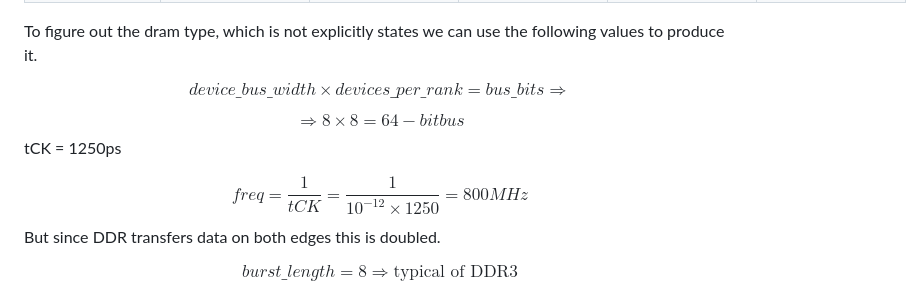
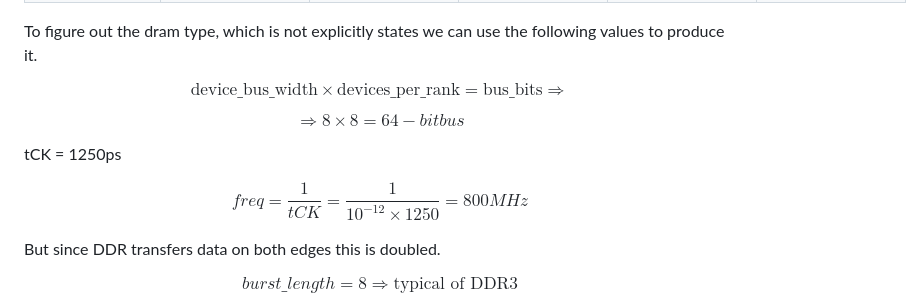
Before and after one commit to Kou-ding/Computer-Architecture, a Markdown page: gem5/README.md, the part around the change. Rendered like a GitHub page.

Commit message:
functions format

```diff
--- a/gem5/README.md
+++ b/gem5/README.md
@@ -264,12 +264,14 @@ Some basic memory information that can be found on config.ini (or config.json) i
 
 To figure out the dram type, which is not explicitly states we can use the following values to produce it.
 
-$$device\_bus\_width \times devices\_per\_rank = bus\_bits\Rightarrow$$
+$$\text{device\_bus\_width} \times \text{devices\_per\_rank} = \text{bus\_bits} \Rightarrow$$
 
 $$\Rightarrow 8 \times 8 = 64-bit bus $$
+
 tCK = 1250ps
 
-$$ freq = \frac{1}{tCK} = \frac{1}{10^{-12}\times1250} = 800 MHz $$
+$$ freq = \frac{1}{tCK} = \frac{1}{10^{-12} \times 1250} = 800 MHz $$
+
 But since DDR transfers data on both edges this is doubled.
 
 $$ burst\_length = 8 \Rightarrow \text{typical of DDR3} $$
```
